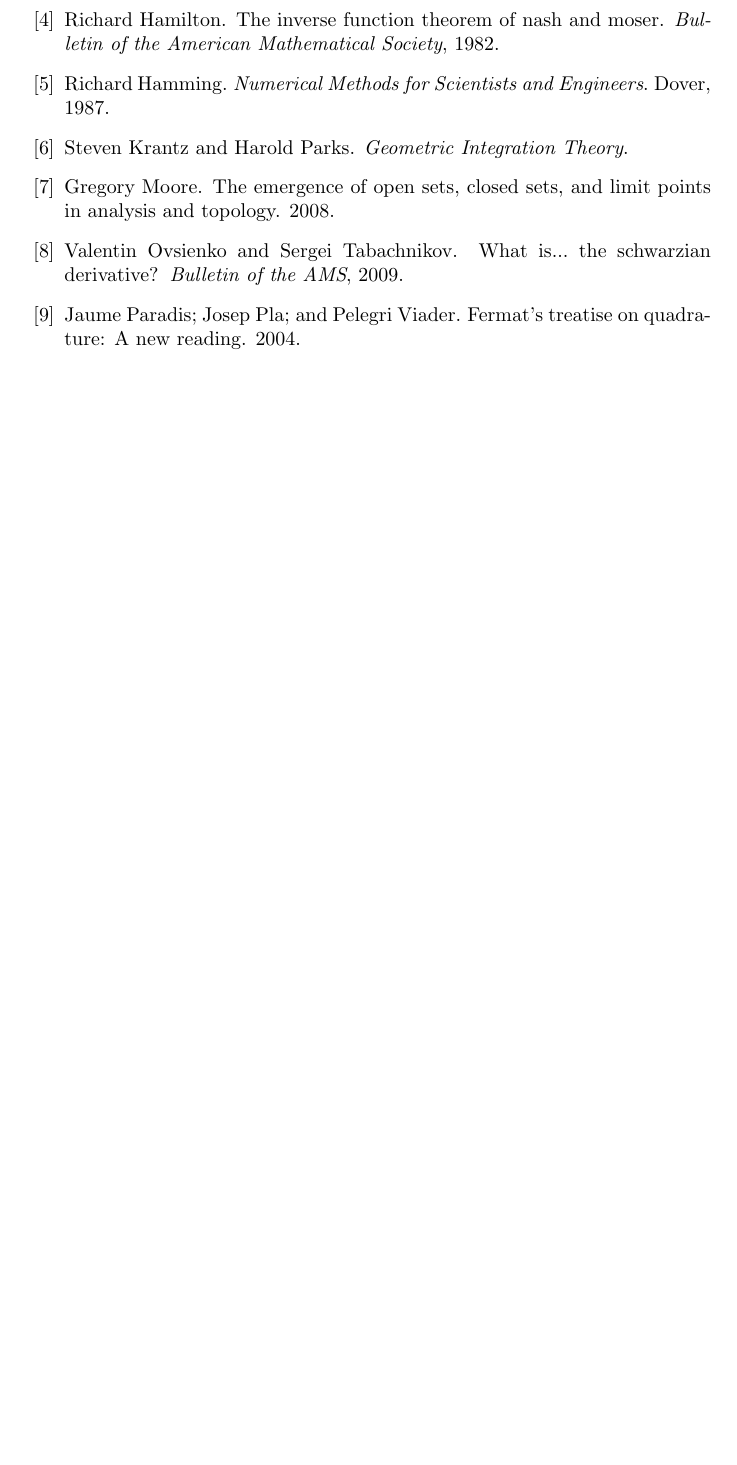
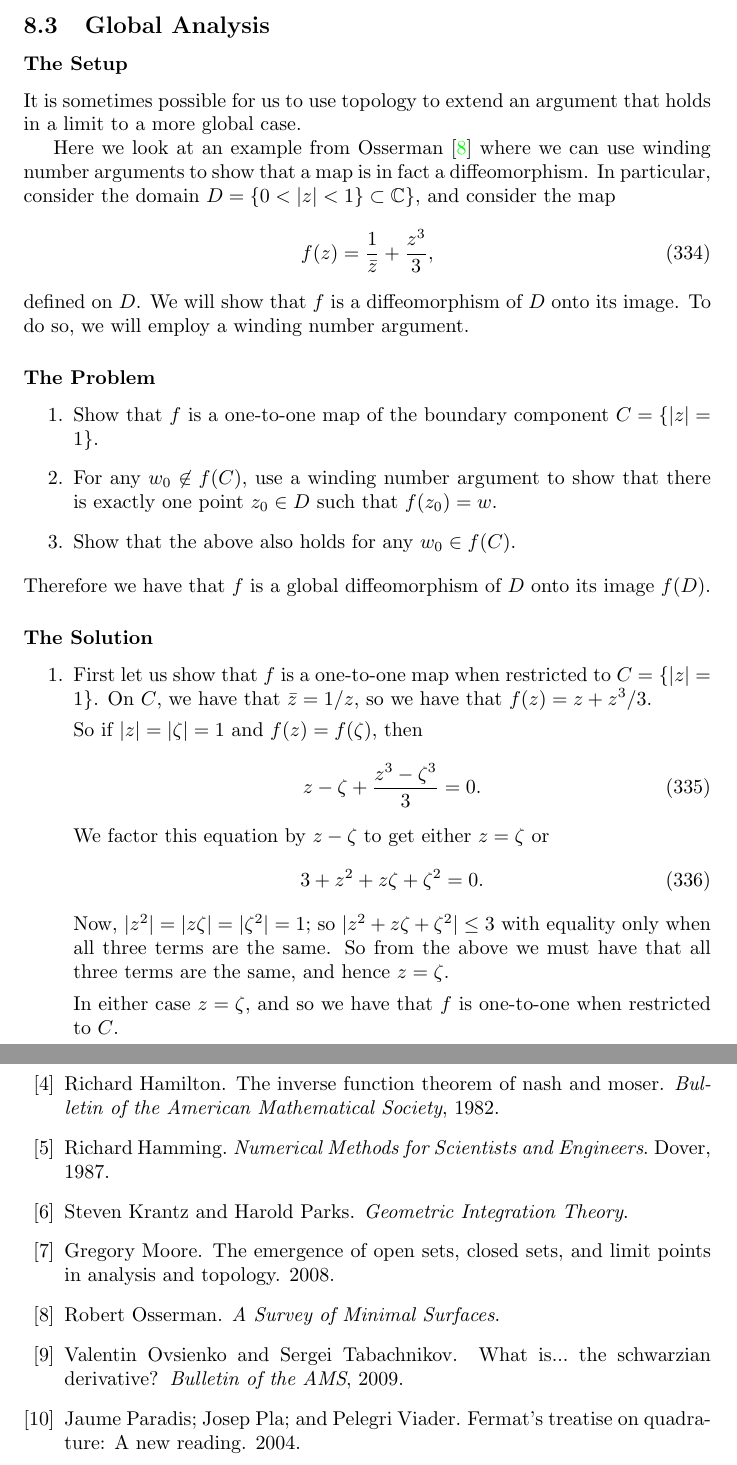
Before and after one commit to MatthewMcGonagle/InterestingExUGMath, a LaTeX document (main.tex, which reads topology/global_analysis.tex): part of page 73 of 73 before the commit and two parts of pages 66 and 74 of 74 after it, the two joined at a grey line, cut at the place of the change, the shorter picture padded with empty space. Compiled offline with pdfLaTeX.

Commit message:
Started section on topology and global analysis.

```diff
--- /dev/null
+++ b/topology/global_analysis.tex
@@ -0,0 +1,42 @@
+\subsection{Global Analysis}
+\subsubsection*{The Setup}
+
+It is sometimes possible for us to use topology to extend an argument that holds in a limit to a more global case.
+
+Here we look at an example from Osserman \cite{Osserman} where we can use winding number arguments to show that
+a map is in fact a diffeomorphism. In particular, consider the domain \(D = \{0 < |z| < 1\} \subset \mathbb C\}\),
+and consider the map
+\begin{equation}
+f(z) = \frac{1}{\bar z} + \frac{z^3}{3},
+\end{equation}
+defined on \(D\). We will show that \(f\) is a diffeomorphism of \(D\) onto its image. To do so, we will employ
+a winding number argument.
+
+\subsubsection*{The Problem}
+\begin{enumerate}
+\item Show that \(f\) is a one-to-one map of the boundary component \(C = \{|z| = 1\}\).
+\item For any \(w_0 \not \in f(C)\), use a winding number argument to show that there is exactly one point
+\(z_0 \in D\) such that \(f(z_0) = w\).
+\item Show that the above also holds for any \(w_0 \in f(C)\).
+\end{enumerate}
+Therefore we have that \(f\) is a global diffeomorphism of \(D\) onto its image \(f(D)\).
+
+\subsubsection*{The Solution}
+\begin{enumerate}
+\item First let us show that \(f\) is a one-to-one map when restricted to \(C = \{|z| = 1\}\). On \(C\),
+we have that \(\bar z = 1 / z\), so we have that \(f(z) = z + z^3 / 3\).
+
+So if \(|z| = |\zeta| = 1\) and \(f(z) = f(\zeta)\), then
+\begin{equation}
+z - \zeta + \frac{z^3 - \zeta^3}{3} = 0.
+\end{equation}
+We factor this equation by \(z - \zeta\) to get either \(z =\zeta\) or
+\begin{equation}
+3 + z^2 + z\zeta + \zeta^2 = 0.
+\end{equation}
+Now, \(|z^2| = |z\zeta| = |\zeta^2| = 1\); so \(|z^2 + z\zeta + \zeta^2| \leq 3\) with equality only when
+all three terms are the same. So from the above we must have that all three terms are the same, and hence
+\(z = \zeta\).
+
+In either case \(z = \zeta\), and so we have that \(f\) is one-to-one when restricted to \(C\).
+\end{enumerate}
```
Also changed, not shown: main.tex (+1 -0 lines), references.bib (+4 -0 lines).
